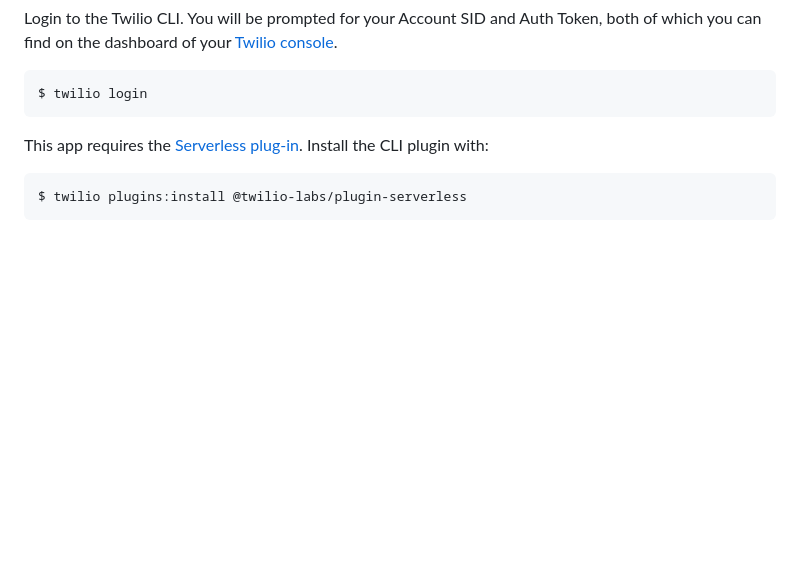
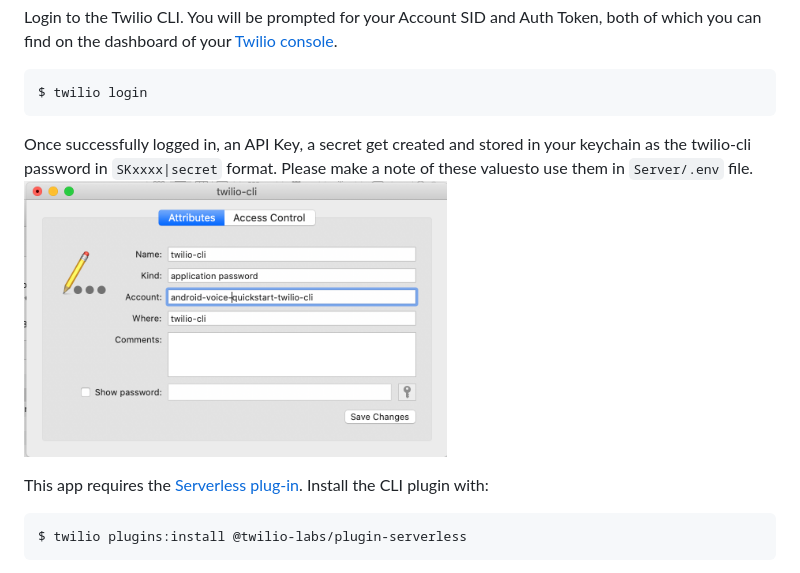
Before and after one commit to twilio/voice-quickstart-android, a Markdown page: README.md, the part around the change. GitHub-like rendering; pictures changed too: images/quickstart/twilio_cli_key_chain_access.png (added); blank space fills up the shorter version.

Commit message:
Add verbiage around where to retrieve the API Key and the secret from

```diff
--- a/README.md
+++ b/README.md
@@ -73,6 +73,9 @@ Install [twilio-cli](https://www.twilio.com/docs/twilio-cli/quickstart) with:
 Login to the Twilio CLI. You will be prompted for your Account SID and Auth Token, both of which you can find on the dashboard of your [Twilio console](https://twilio.com/console).
 
     $ twilio login
+
+Once successfully logged in, an API Key, a secret get created and stored in your keychain as the twilio-cli password in `SKxxxx|secret` format. Please make a note of these valuesto use them in `Server/.env` file.
+<img width="423px" src="https://raw.githubusercontent.com/twilio/voice-quickstart-android/master/images/quickstart/twilio_cli_key_chain_access.png">
 
 This app requires the [Serverless plug-in](https://github.com/twilio-labs/plugin-serverless). Install the CLI plugin with:
 
```
